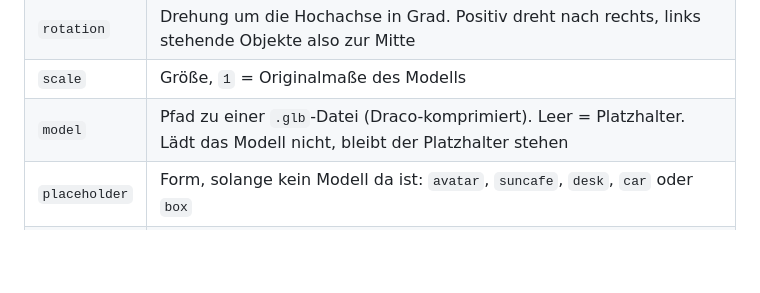
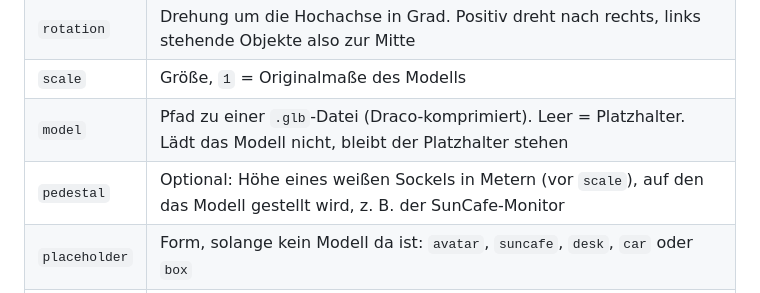
Before and after one commit to NicoFuchsGIT/NicoFuchsGIT.github.io, a Markdown page: content/README.md, the part around the change. Drawn GitHub-style; blank space fills up the shorter version.

Commit message:
Document the pedestal field in content/README
Co-Authored-By: Claude Opus 5.5 <noreply@anthropic.com>
Claude-Session: https://claude.ai/code/session_01Q8H5wfTWXh3CVepjcyFdxx

```diff
--- a/content/README.md
+++ b/content/README.md
@@ -13,6 +13,7 @@ Objekt hinzuzufügen, reicht es, diese Datei zu bearbeiten. Die Kamera passt den
 | `rotation` | Drehung um die Hochachse in Grad. Positiv dreht nach rechts, links stehende Objekte also zur Mitte |
 | `scale` | Größe, `1` = Originalmaße des Modells |
 | `model` | Pfad zu einer `.glb`-Datei (Draco-komprimiert). Leer = Platzhalter. Lädt das Modell nicht, bleibt der Platzhalter stehen |
+| `pedestal` | Optional: Höhe eines weißen Sockels in Metern (vor `scale`), auf den das Modell gestellt wird, z. B. der SunCafe-Monitor |
 | `placeholder` | Form, solange kein Modell da ist: `avatar`, `suncafe`, `desk`, `car` oder `box` |
 | `avatar` | Nur bei `avatar`: `height` in Metern und Farben für `skin`, `hair`, `top`, `bottom`, `shoes` |
 | `window` | Fenstertyp, siehe unten: `pdf`, `model+text`, `media+text+download` oder `text+links` |
```
